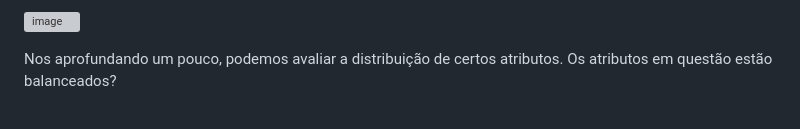
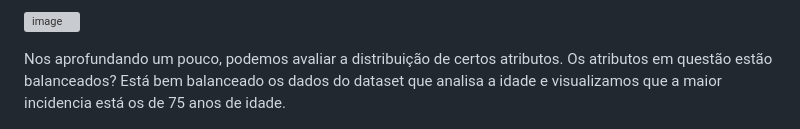
Before and after one commit to ICEI-PUC-Minas-PMV-SI/pmv-si-2024-1-pe7-t1-saude, a Markdown page: docs/conhecendo-dados.md, the part around the change. Rendered like a GitHub page; grey boxes are pictures that could not be loaded.

```diff
--- a/docs/conhecendo-dados.md
+++ b/docs/conhecendo-dados.md
@@ -91,7 +91,7 @@ Além disso, podemos explorar a correlação entre alguns atributos contínuos.
 ![image](https://github.com/ICEI-PUC-Minas-PMV-SI/pmv-si-2024-1-pe7-t1-saude/blob/main/docs/img/Grafico_correlacao_v2.png)
 
 Nos aprofundando um pouco, podemos avaliar a distribuição de certos atributos. Os atributos em questão estão balanceados?
-
+Está bem balanceado os dados do dataset que analisa a idade e visualizamos que a maior incidencia está os de 75 anos de idade.
 
 ![image](https://github.com/ICEI-PUC-Minas-PMV-SI/pmv-si-2024-1-pe7-t1-saude/blob/main/docs/img/Grafico_distribuicao_v2.png)
 
```
